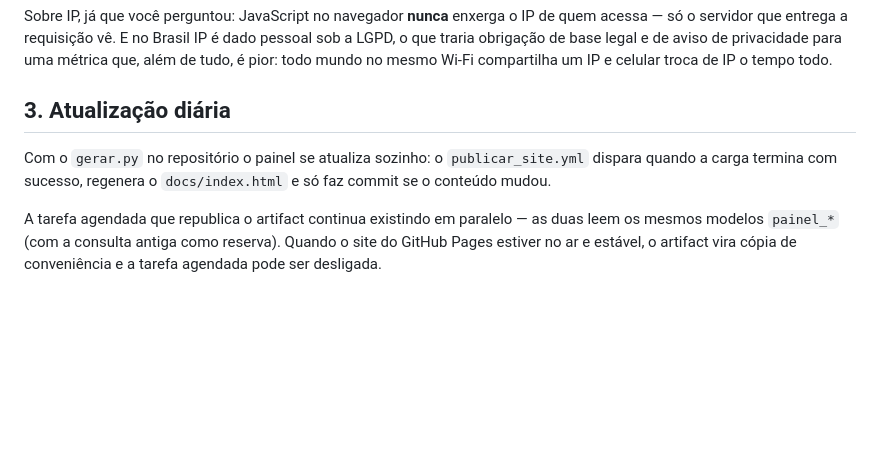
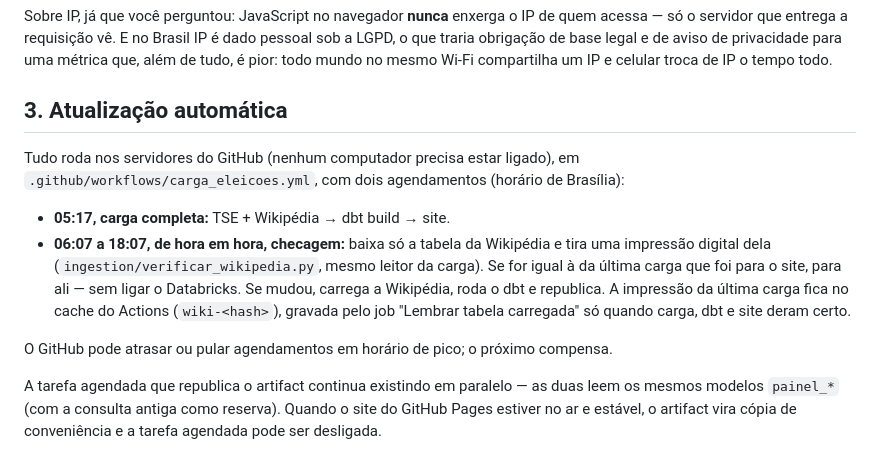
Before and after one commit to pedro-parreiracruz/eleicoes2026, a Markdown page: site/LEIA-ME.md, the part around the change. Drawn GitHub-style; blank space fills up the shorter version.

Commit message:
LEIA-ME: explica carga diaria + checagem de hora em hora

```diff
--- a/site/LEIA-ME.md
+++ b/site/LEIA-ME.md
@@ -111,11 +111,20 @@ pessoal sob a LGPD, o que traria obrigação de base legal e de aviso de privaci
 para uma métrica que, além de tudo, é pior: todo mundo no mesmo Wi-Fi compartilha um
 IP e celular troca de IP o tempo todo.
 
-## 3. Atualização diária
+## 3. Atualização automática
 
-Com o `gerar.py` no repositório o painel se atualiza sozinho: o
-`publicar_site.yml` dispara quando a carga termina com sucesso, regenera o
-`docs/index.html` e só faz commit se o conteúdo mudou.
+Tudo roda nos servidores do GitHub (nenhum computador precisa estar ligado), em
+`.github/workflows/carga_eleicoes.yml`, com dois agendamentos (horário de Brasília):
+
+- **05:17, carga completa:** TSE + Wikipédia → dbt build → site.
+- **06:07 a 18:07, de hora em hora, checagem:** baixa só a tabela da Wikipédia e tira uma
+  impressão digital dela (`ingestion/verificar_wikipedia.py`, mesmo leitor da carga). Se for
+  igual à da última carga que foi para o site, para ali — sem ligar o Databricks. Se mudou,
+  carrega a Wikipédia, roda o dbt e republica. A impressão da última carga fica no cache do
+  Actions (`wiki-<hash>`), gravada pelo job "Lembrar tabela carregada" só quando carga, dbt
+  e site deram certo.
+
+O GitHub pode atrasar ou pular agendamentos em horário de pico; o próximo compensa.
 
 A tarefa agendada que republica o artifact continua existindo em paralelo — as duas
 leem os mesmos modelos `painel_*` (com a consulta antiga como reserva). Quando o site do GitHub Pages estiver no ar e
```
